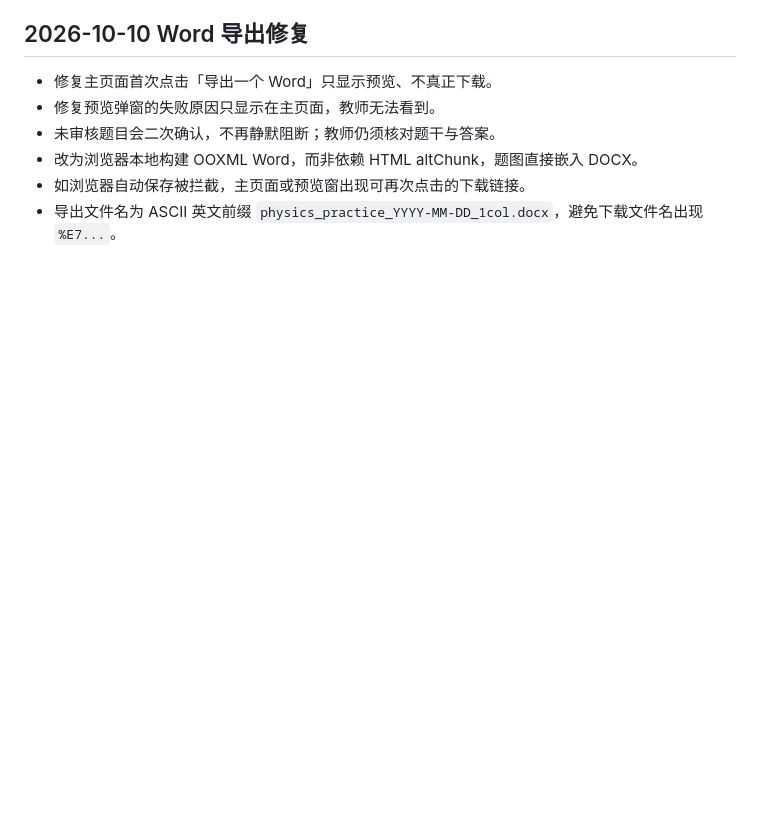
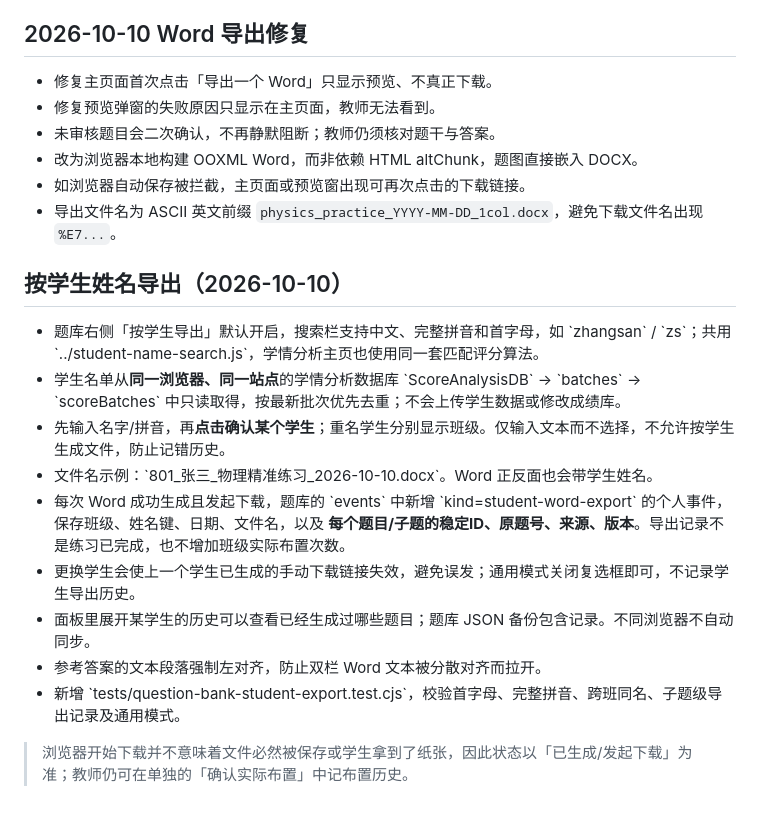
Before and after one commit to zmdyy/xqksh-zxxq, a Markdown page: question-bank/README.md, the part around the change. Drawn GitHub-style; blank space fills up the shorter version.

Commit message:
docs: student initials lookup, personalized Word and separated export versus assignment history

```diff
--- a/question-bank/README.md
+++ b/question-bank/README.md
@@ -72,3 +72,18 @@
 - 改为浏览器本地构建 OOXML Word，而非依赖 HTML altChunk，题图直接嵌入 DOCX。
 - 如浏览器自动保存被拦截，主页面或预览窗出现可再次点击的下载链接。
 - 导出文件名为 ASCII 英文前缀 `physics_practice_YYYY-MM-DD_1col.docx`，避免下载文件名出现 `%E7...`。
+
+
+## 按学生姓名导出（2026-10-10）
+
+- 题库右侧「按学生导出」默认开启，搜索栏支持中文、完整拼音和首字母，如 \`zhangsan\` / \`zs\`；共用 \`../student-name-search.js\`，学情分析主页也使用同一套匹配评分算法。
+- 学生名单从**同一浏览器、同一站点**的学情分析数据库 \`ScoreAnalysisDB\` → \`batches\` → \`scoreBatches\` 中只读取得，按最新批次优先去重；不会上传学生数据或修改成绩库。
+- 先输入名字/拼音，再**点击确认某个学生**；重名学生分别显示班级。仅输入文本而不选择，不允许按学生生成文件，防止记错历史。
+- 文件名示例：\`801_张三_物理精准练习_2026-10-10.docx\`。Word 正反面也会带学生姓名。
+- 每次 Word 成功生成且发起下载，题库的 \`events\` 中新增 \`kind=student-word-export\` 的个人事件，保存班级、姓名键、日期、文件名，以及 **每个题目/子题的稳定ID、原题号、来源、版本**。导出记录不是练习已完成，也不增加班级实际布置次数。
+- 更换学生会使上一个学生已生成的手动下载链接失效，避免误发；通用模式关闭复选框即可，不记录学生导出历史。
+- 面板里展开某学生的历史可以查看已经生成过哪些题目；题库 JSON 备份包含记录。不同浏览器不自动同步。
+- 参考答案的文本段落强制左对齐，防止双栏 Word 文本被分散对齐而拉开。
+- 新增 \`tests/question-bank-student-export.test.cjs\`，校验首字母、完整拼音、跨班同名、子题级导出记录及通用模式。
+
+> 浏览器开始下载并不意味着文件必然被保存或学生拿到了纸张，因此状态以「已生成/发起下载」为准；教师仍可在单独的「确认实际布置」中记布置历史。
```
